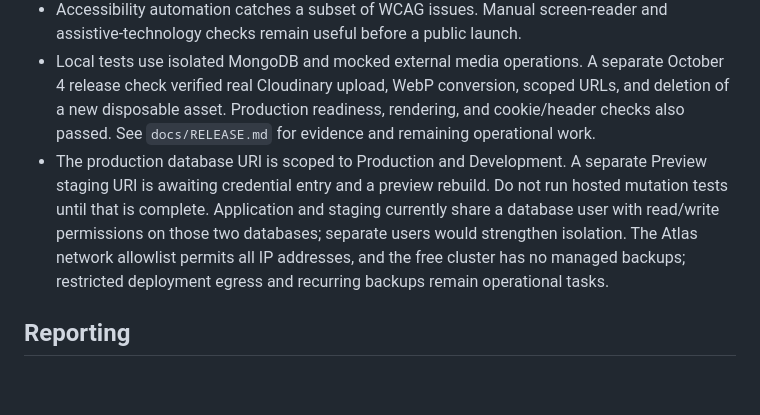
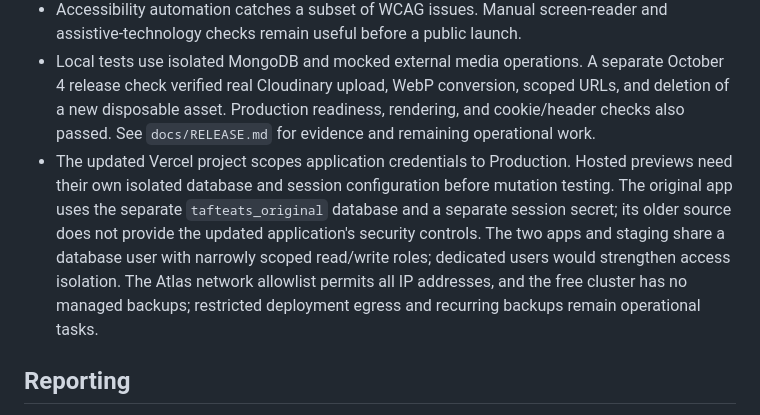
Before and after one commit to bukleeet/TaftEats, a Markdown page: SECURITY.md, the part around the change. GitHub-like rendering; blank space fills up the shorter version.

```diff
--- a/SECURITY.md
+++ b/SECURITY.md
@@ -44,7 +44,7 @@ Attachments have a **3 MiB total budget per request**, with up to 10 files. This
 - IP limits mitigate common abuse; they do not stop distributed attacks. Use provider-level DDoS/WAF protections and alerts. Email verification, password recovery, automated moderation, and MFA are not implemented.
 - Accessibility automation catches a subset of WCAG issues. Manual screen-reader and assistive-technology checks remain useful before a public launch.
 - Local tests use isolated MongoDB and mocked external media operations. A separate October 4 release check verified real Cloudinary upload, WebP conversion, scoped URLs, and deletion of a new disposable asset. Production readiness, rendering, and cookie/header checks also passed. See `docs/RELEASE.md` for evidence and remaining operational work.
-- The production database URI is scoped to Production and Development. A separate Preview staging URI is awaiting credential entry and a preview rebuild. Do not run hosted mutation tests until that is complete. Application and staging currently share a database user with read/write permissions on those two databases; separate users would strengthen isolation. The Atlas network allowlist permits all IP addresses, and the free cluster has no managed backups; restricted deployment egress and recurring backups remain operational tasks.
+- The updated Vercel project scopes application credentials to Production. Hosted previews need their own isolated database and session configuration before mutation testing. The original app uses the separate `tafteats_original` database and a separate session secret; its older source does not provide the updated application's security controls. The two apps and staging share a database user with narrowly scoped read/write roles; dedicated users would strengthen access isolation. The Atlas network allowlist permits all IP addresses, and the free cluster has no managed backups; restricted deployment egress and recurring backups remain operational tasks.
 
 ## Reporting
 
```
Also changed, not shown: docs/RELEASE.md (+3 -1 lines).
